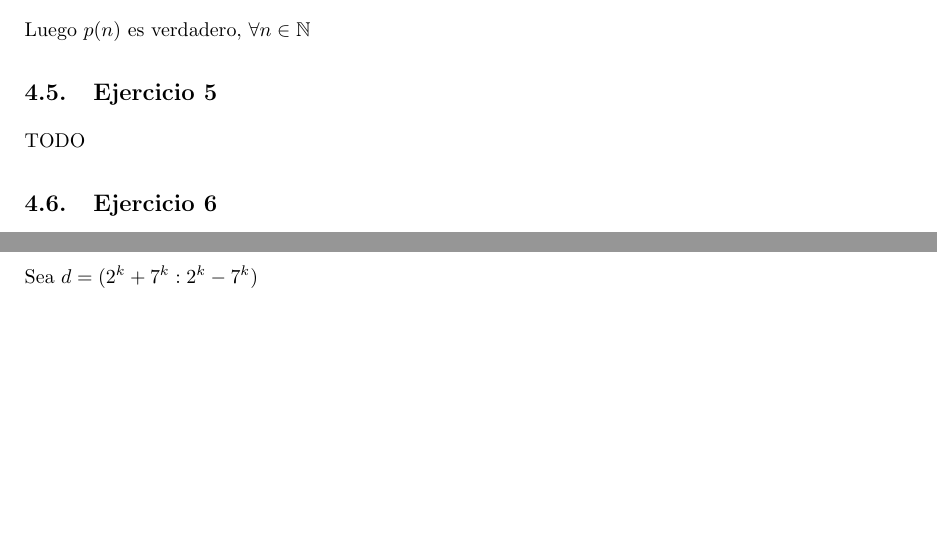
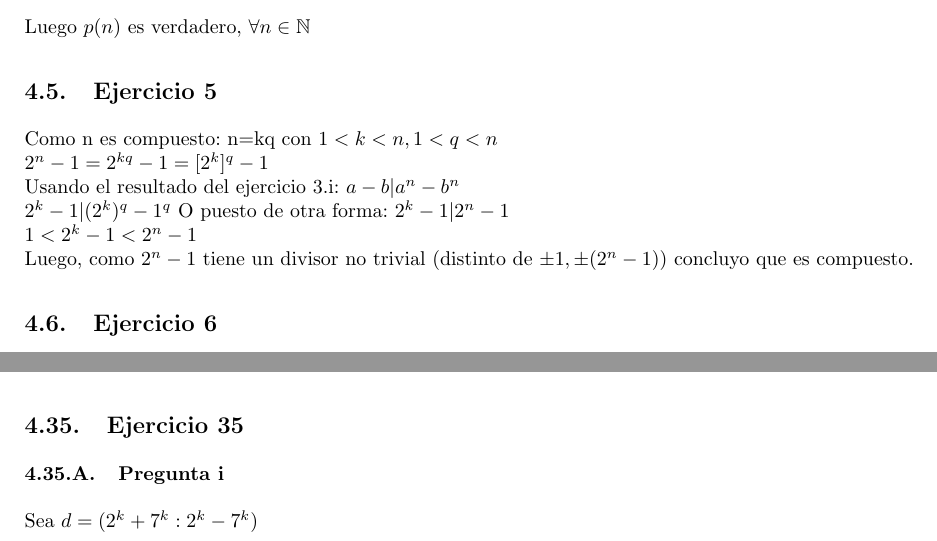
Before and after one commit to yagopajarino/uba-algebraI, a LaTeX document (practicas/soluciones/Práctica 4.tex): two parts of pages 7 and 18 of 20, joined at a grey line, cut so that both start at the same text, the shorter picture padded with empty space. Compiled offline with pdfLaTeX.

Commit message:
Agregado ejercicio 5 de la práctica 4

```diff
--- a/practicas/soluciones/Práctica 4.tex
+++ b/practicas/soluciones/Práctica 4.tex
@@ -212,7 +212,12 @@ Pero,
 Luego $p(n)$ es verdadero, $ \forall n \in \mathbb{N} $
 
 \subsection{Ejercicio 5}
-TODO
+Como n es compuesto: n=kq con $1<k<n, 1<q<n$ \\
+$2^{n}-1=2^{kq}-1=[2^{k}]^{q}-1$ \\
+Usando el resultado del ejercicio 3.i: $a-b | a^n-b^n$ \\
+$2^k-1 | (2^{k})^{q}-1^q$ O puesto de otra forma: $2^k-1 | 2^n-1$ \\
+$1 < 2^k-1 < 2^n-1$ \\
+Luego, como $2^{n}-1$ tiene un divisor no trivial (distinto de $\pm1, \pm(2^{n}-1)$) concluyo que es compuesto.
 
 \subsection{Ejercicio 6}
 \subsubsection{Pregunta i}
```
Also changed, not shown: practicas/soluciones/Práctica 4.pdf.
